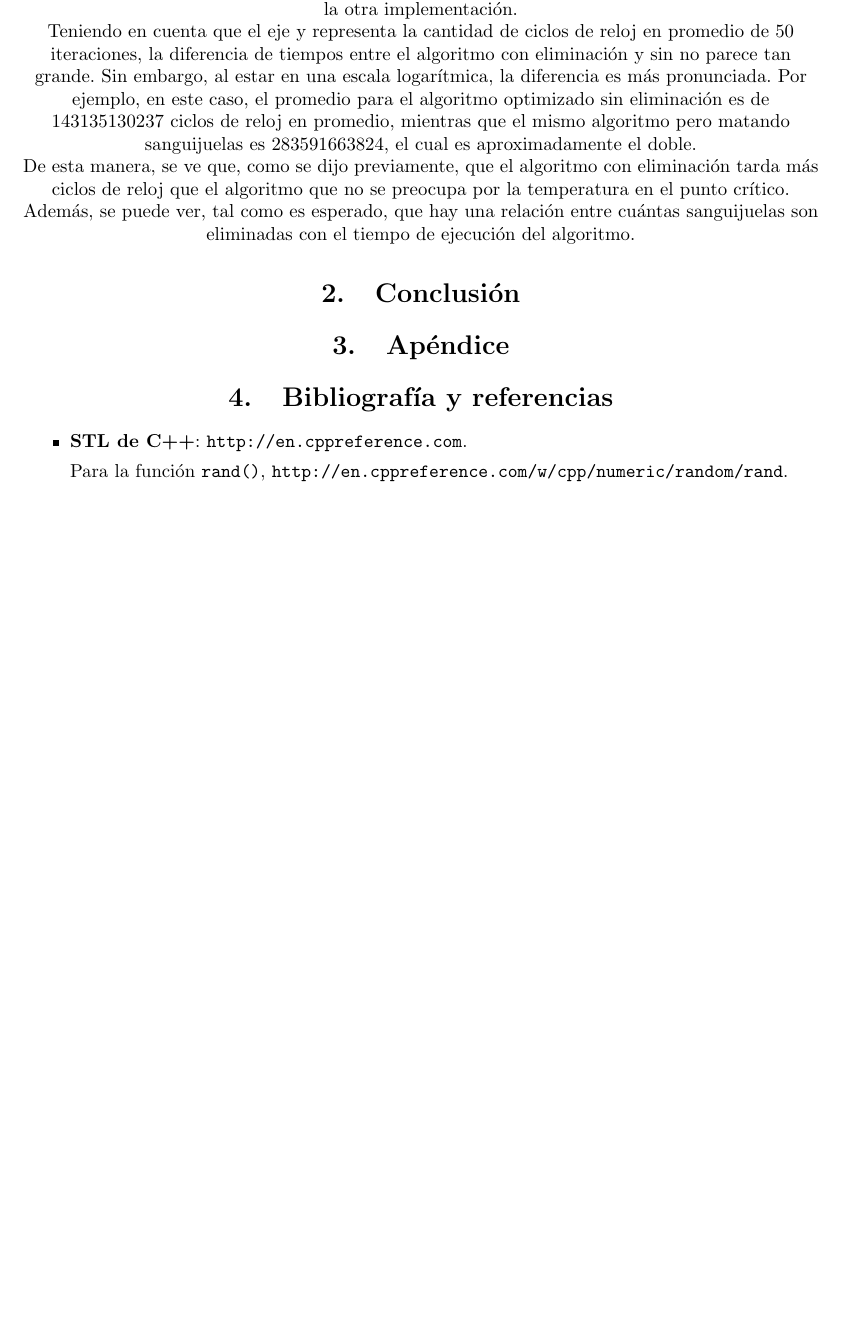
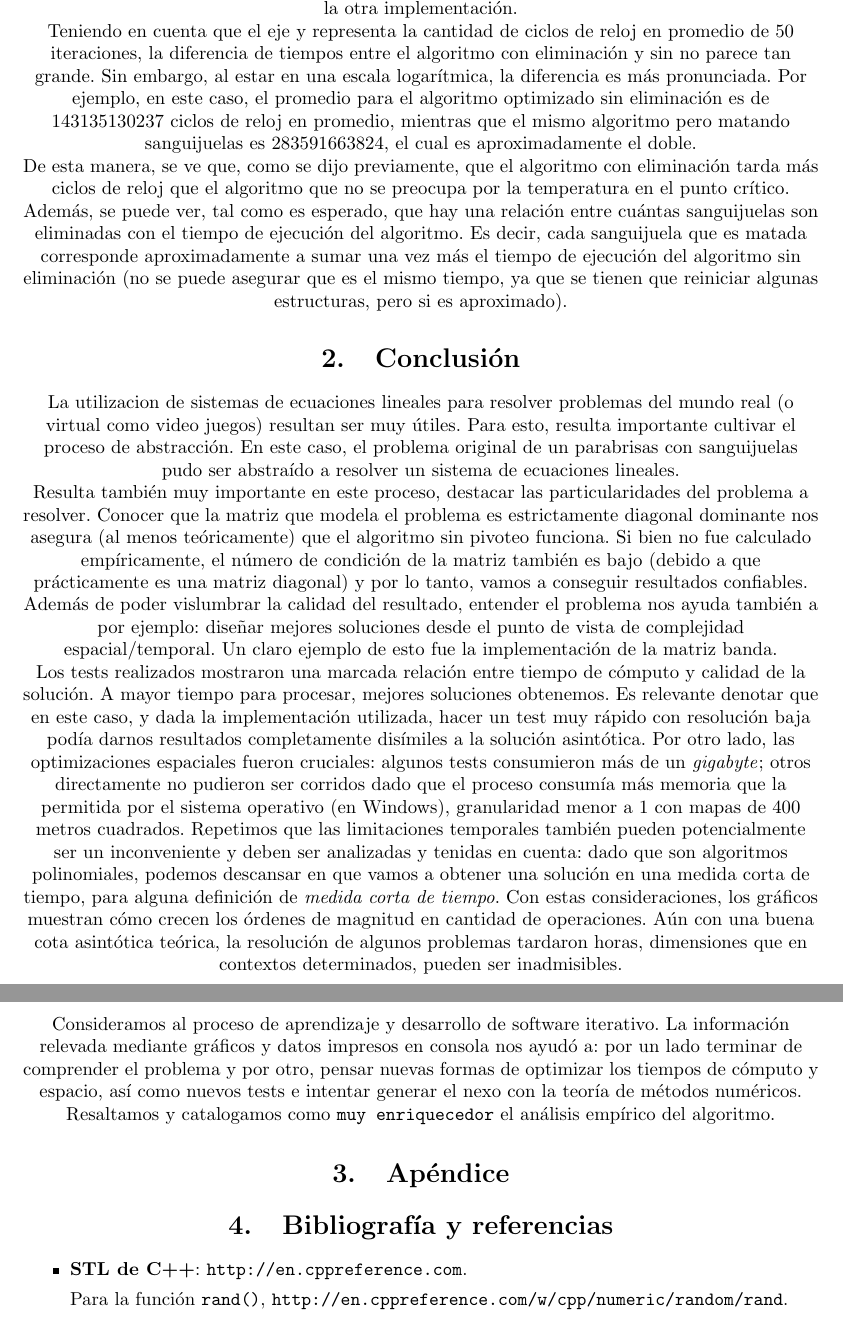
Before and after one commit to mtqp/metnum-desousa-valdes, a LaTeX document (tp1-mn/src/informe/informe.tex): part of page 13 of 13 before the commit and two parts of pages 13 and 14 of 14 after it, the two joined at a grey line, cut so that both start at the same text, the shorter picture padded with empty space. Compiled offline with pdfLaTeX; a LaTeX package or settings file that is missing is left out.

Commit message:
sections + conclusion

```diff
--- a/tp1-mn/src/informe/informe.tex
+++ b/tp1-mn/src/informe/informe.tex
@@ -574,11 +577,26 @@ A pesar de lo mencionado previamente, no tuvimos problemas de precisión a la ho
 	Teniendo en cuenta que el eje y representa la cantidad de ciclos de reloj en promedio de 50 iteraciones, la diferencia de tiempos entre el algoritmo con eliminación y sin no parece tan grande. Sin embargo, al estar en una escala logarítmica, la diferencia es más pronunciada. Por ejemplo, en este caso, el promedio para el algoritmo optimizado sin eliminación es de 143135130237 ciclos de reloj en promedio, mientras que el mismo algoritmo pero matando sanguijuelas es 283591663824, el cual es aproximadamente el doble.
 
 	\par
-	De esta manera, se ve que, como se dijo previamente, que el algoritmo con eliminación tarda más ciclos de reloj que el algoritmo que no se preocupa por la temperatura en el punto crítico. Además, se puede ver, tal como es esperado, que hay una relación entre cuántas sanguijuelas son eliminadas con el tiempo de ejecución del algoritmo.
+	De esta manera, se ve que, como se dijo previamente, que el algoritmo con eliminación tarda más ciclos de reloj que el algoritmo que no se preocupa por la temperatura en el punto crítico. Además, se puede ver, tal como es esperado, que hay una relación entre cuántas sanguijuelas son eliminadas con el tiempo de ejecución del algoritmo. Es decir, cada sanguijuela que es matada corresponde aproximadamente a sumar una vez más el tiempo de ejecución del algoritmo  sin eliminación (no se puede asegurar que es el mismo tiempo, ya que se tienen que reiniciar algunas estructuras, pero si es aproximado).
 
 
 
 \section{Conclusión}
+
+
+	La utilizacion de sistemas de ecuaciones lineales para resolver problemas del mundo real (o virtual como video juegos) resultan ser muy útiles. Para esto, resulta importante cultivar el proceso de abstracción. En este caso, el problema original de un parabrisas con sanguijuelas pudo ser abstraído a resolver un sistema de ecuaciones lineales.
+
+	\par
+	Resulta también muy importante en este proceso, destacar las particularidades del problema a resolver. Conocer que la matriz que modela el problema es estrictamente diagonal dominante nos asegura (al menos teóricamente) que el algoritmo sin pivoteo funciona. Si bien no fue calculado empíricamente, el número de condición de la matriz también es bajo (debido a que prácticamente es una matriz diagonal) y por lo tanto, vamos a conseguir resultados confiables. Además de poder vislumbrar la calidad del resultado, entender el problema nos ayuda también a por ejemplo: diseñar mejores soluciones desde el punto de vista de complejidad espacial/temporal. Un claro ejemplo de esto fue la implementación de la matriz banda.
+
+	\par
+	Los tests realizados mostraron una marcada relación entre tiempo de cómputo y calidad de la solución. A mayor tiempo para procesar, mejores soluciones obtenemos. Es relevante denotar que en este caso, y dada la implementación utilizada, hacer un test muy rápido con resolución baja podía darnos resultados completamente disímiles a la solución asintótica. Por otro lado, las optimizaciones espaciales fueron cruciales: algunos tests consumieron más de un \textit{gigabyte}; otros directamente no pudieron ser corridos dado que el proceso consumía más memoria que la permitida por el sistema operativo (en Windows), granularidad menor a 1 con mapas de 400 metros cuadrados. Repetimos que las limitaciones temporales también pueden potencialmente ser un inconveniente y deben ser analizadas y tenidas en cuenta: dado que son algoritmos polinomiales, podemos descansar en que vamos a obtener una solución en una medida corta de tiempo, para alguna definición de \textit{medida corta de tiempo}. Con estas consideraciones, los gráficos muestran cómo crecen los órdenes de magnitud en cantidad de operaciones. Aún con una buena cota asintótica teórica, la resolución de algunos problemas tardaron horas, dimensiones que en contextos determinados, pueden ser inadmisibles.
+
+	\par
+	Consideramos al proceso de aprendizaje y desarrollo de software iterativo. La información relevada mediante gráficos y datos impresos en consola nos ayudó a: por un lado terminar de comprender el problema y por otro, pensar nuevas formas de optimizar los tiempos de cómputo y espacio, así como nuevos tests e intentar generar el nexo con la teoría de métodos numéricos. Resaltamos y catalogamos como \texttt{muy enriquecedor} el análisis empírico del algoritmo.
+
+
+
 
 \section{Apéndice}
 
```
Also changed, not shown: tp1-mn/src/informe/informe.tex (7 more changed lines).
